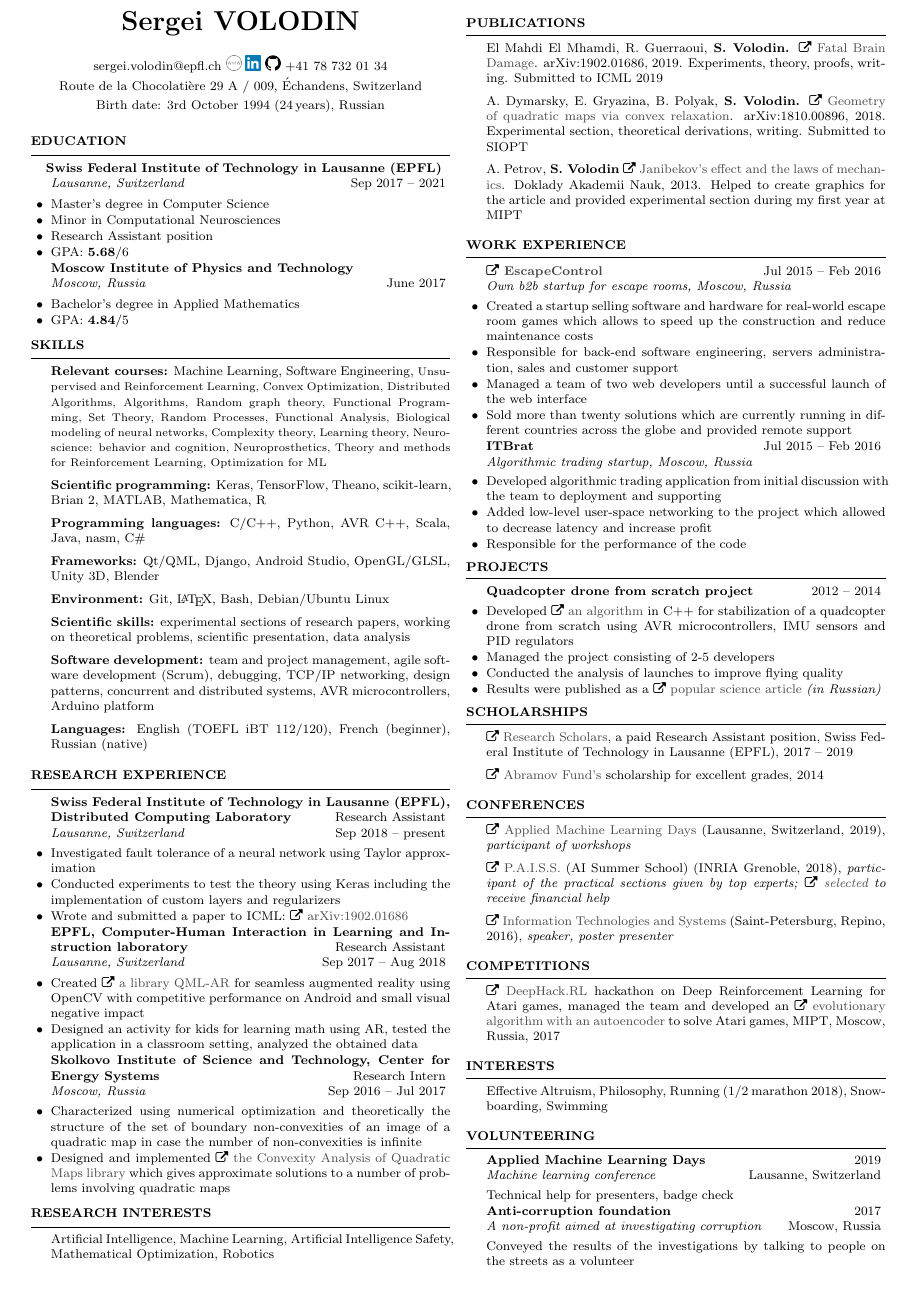
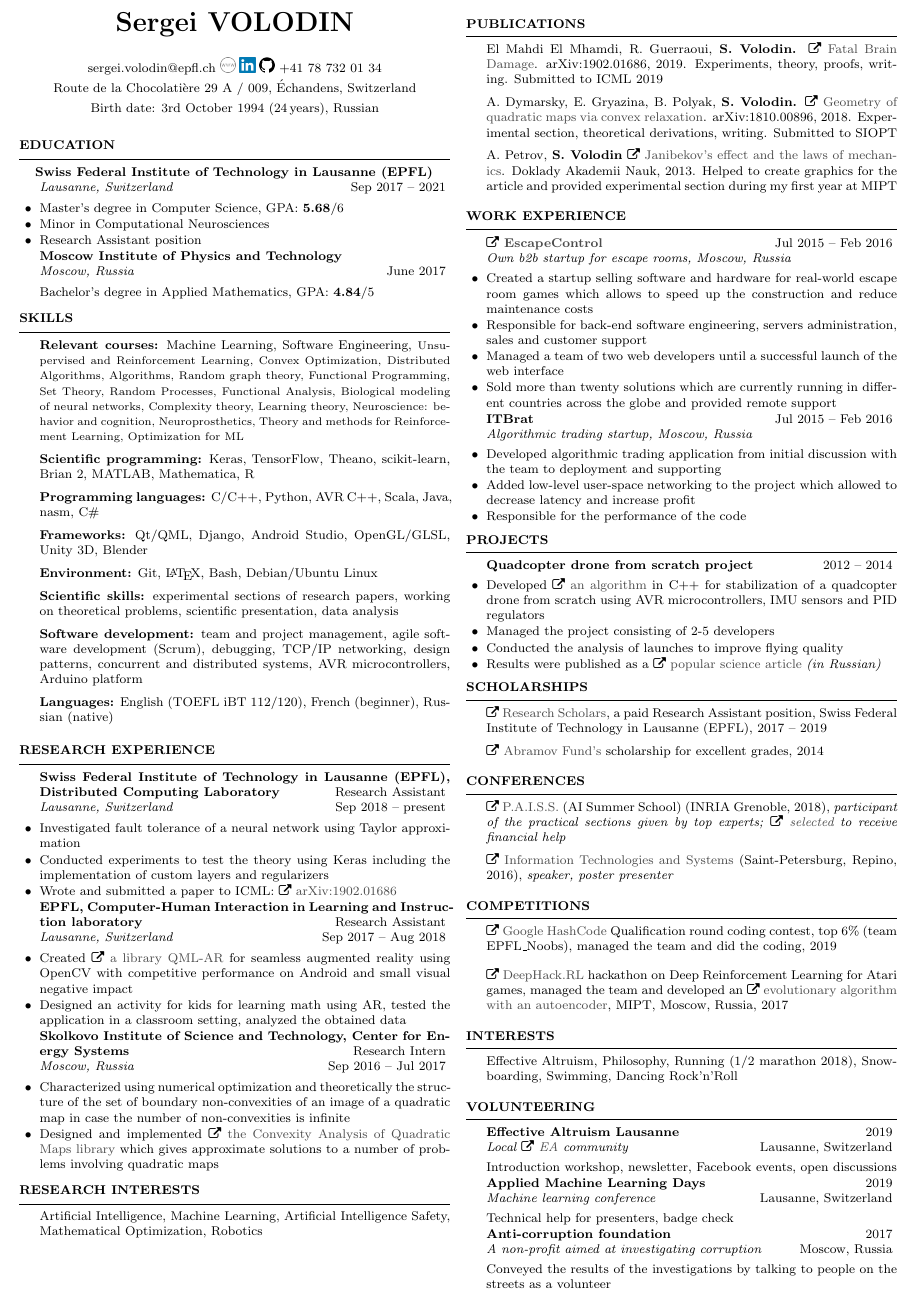
Before and after one commit to sergeivolodin/cv, a LaTeX CV (VolodinSergeiCV.tex): part of the page, cut so that both start at the same text. Compiled offline with pdfLaTeX.

Commit message:
Add HashCode, EA and RockNRoll

```diff
--- a/VolodinSergeiCV.tex
+++ b/VolodinSergeiCV.tex
@@ -2,7 +2,8 @@
 %\documentclass{twocolumn} % Use the custom resume.cls style
 \usepackage{fontawesome,graphicx}
 \usepackage{hyperref}
-\usepackage[left=0.4in,top=0.4in,right=0.4in,bottom=0.4in]{geometry} % Document margins
+\usepackage{amsmath}
+\usepackage[left=0.3in,top=0.3in,right=0.3in,bottom=0.3in]{geometry} % Document margins
 
 \hypersetup{
 	colorlinks=true,
@@ -39,18 +40,16 @@
 
 \begin{rSection}{Education}
 \hspace{-1em}
-\begin{rSubsection}{\bf Swiss Federal Institute of Technology in Lausanne (EPFL)}{}{Lausanne, Switzerland}{Sep 2017 -- 2021}
+\begin{rSubsection}{Swiss Federal Institute of Technology in Lausanne (EPFL)}{}{Lausanne, Switzerland}{Sep 2017 -- 2021}
 %\item School of Computer and Communication Sciences
-\item Master's degree in Computer Science
+\item Master's degree in Computer Science, GPA: {\bf 5.68}/6
 \item Minor in Computational Neurosciences
 \item Research Assistant position
-\item GPA: {\bf 5.68}/6
 \end{rSubsection}
 
-\begin{rSubsection}{\bf Moscow Institute of Physics and Technology}{}{Moscow, Russia}{June 2017}
+\begin{rSubsection}{Moscow Institute of Physics and Technology}{}{Moscow, Russia}{June 2017}
 %\item Department of Control and Applied Mathematics
-\item Bachelor's degree in Applied Mathematics
-\item GPA: {\bf 4.84}/5
+\item[] Bachelor's degree in Applied Mathematics, GPA: {\bf 4.84}/5
 \end{rSubsection}
 \end{rSection}
 
@@ -155,7 +154,7 @@
 
 \begin{rSection}{Conferences}
 \vspace{-1em}
-\item \faExternalLink~\href{https://appliedmldays.org}{Applied Machine Learning Days} (Lausanne, Switzerland, 2019){, \em participant of workshops}
+%\item \faExternalLink~\href{https://appliedmldays.org}{Applied Machine Learning Days} (Lausanne, Switzerland, 2019){, \em participant of workshops}
 \item \faExternalLink~\href{https://project.inria.fr/paiss/}{P.A.I.S.S.} (AI Summer School) (INRIA Grenoble, 2018){, \em participant of the practical sections given by top experts; \faExternalLink~\href{http://www.europe.naverlabs.com/Blog/Students-at-PAISS}{selected} to receive financial help }
 %\item \faExternalLink~\href{http://deepbayes.ru}{DeepBayes} school on Bayesian methods in Deep Learning (Moscow, 2017){, \em participant of lectures and practical sessions on Bayesian Methods}
 \item \faExternalLink~\href{http://iitp.ru/en/conferences/itas}{Information Technologies and Systems} (Saint-Petersburg, Repino, 2016){, \em speaker, poster presenter}
@@ -169,14 +168,18 @@
 
 \begin{rSection}{Competitions}
 \vspace{-1em}
-\item \faExternalLink~\href{http://web.archive.org/web/20170224094223/http://rl.deephack.me/}{DeepHack.RL} hackathon on Deep Reinforcement Learning for Atari games, managed the team and developed an \faExternalLink~\href{https://github.com/sergeivolodin/deephack.rl}{evolutionary algorithm with an autoencoder} to solve Atari games, MIPT, Moscow, Russia, 2017
+\item \faExternalLink~\href{https://hashcodejudge.withgoogle.com/scoreboard}{Google HashCode} Qualification round coding contest, top 6\% (team EPFL\_Noobs), managed the team and did the coding, 2019\vspace{1em}\\
+\faExternalLink~\href{http://web.archive.org/web/20170224094223/http://rl.deephack.me/}{DeepHack.RL} hackathon on Deep Reinforcement Learning for Atari games, managed the team and developed an \faExternalLink~\href{https://github.com/sergeivolodin/deephack.rl}{evolutionary algorithm with an autoencoder}, MIPT, Moscow, Russia, 2017
 \end{rSection}
 
 \begin{rSection}{Interests}
-	Effective Altruism, Philosophy, Running ($1/2$ marathon 2018), Snowboarding, Swimming
+	Effective Altruism, Philosophy, Running ($1/2$ marathon 2018), Snowboarding, Swimming, Dancing Rock'n'Roll
 \end{rSection}
 
 \begin{rSection}{Volunteering}
+\begin{rSubsection}{Effective Altruism Lausanne}{2019}{Local \faExternalLink~\href{https://effectivealtruism.org}{EA} community}{Lausanne, Switzerland}
+	\item[]	Introduction workshop, newsletter, Facebook events, open discussions
+\end{rSubsection}
 \begin{rSubsection}{Applied Machine Learning Days}{2019}{Machine learning conference}{Lausanne, Switzerland}
 \item[]	Technical help for presenters, badge check
 \end{rSubsection}
```
Also changed, not shown: VolodinSergeiCV.pdf.
